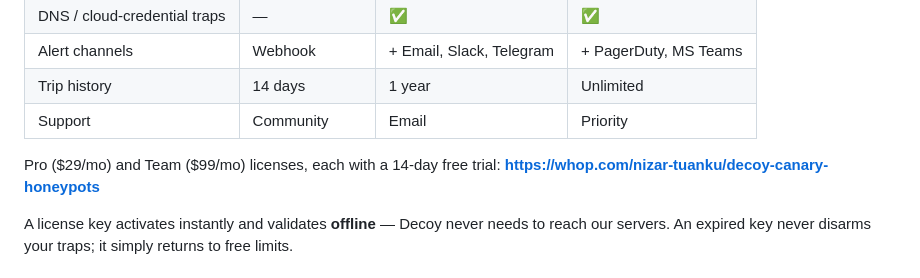
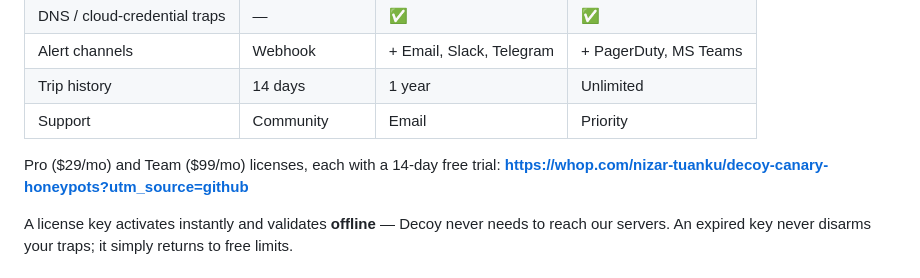
Before and after one commit to nizartuanku/decoy, a Markdown page: README.md, the part around one of its changes. Rendered like a GitHub page.

```diff
--- a/README.md
+++ b/README.md
@@ -65,7 +65,7 @@ base-URL and honeypot placement details.
 | Support | Community | Email | Priority |
 
 Pro ($29/mo) and Team ($99/mo) licenses, each with a 14-day free trial:
-**https://whop.com/nizar-tuanku/decoy-canary-honeypots**
+**https://whop.com/nizar-tuanku/decoy-canary-honeypots?utm_source=github**
 
 A license key activates instantly and validates **offline** — Decoy never needs
 to reach our servers. An expired key never disarms your traps; it simply returns
```
Also changed, not shown: other parts of README.md (+2 -2 lines).
